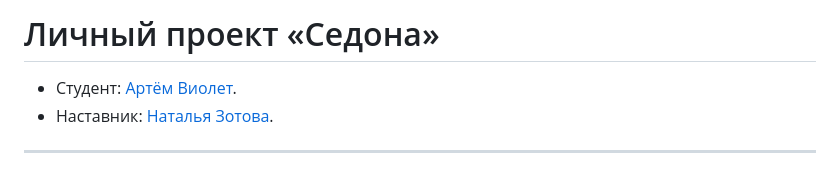
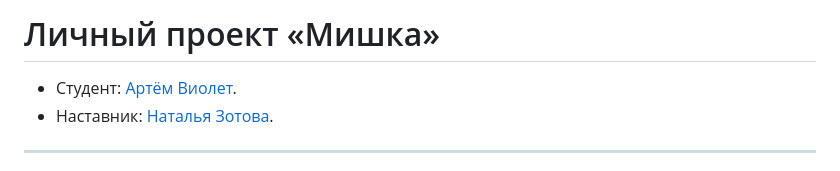
Before and after one commit to htmlacademy-adaptive/1281623-mishka-28, a Markdown page: Readme.md, the part around the change. Drawn GitHub-style.

Commit message:
Исправил Readme.md

```diff
--- a/Readme.md
+++ b/Readme.md
@@ -1,4 +1,4 @@
-# Личный проект «Седона»
+# Личный проект «Мишка»
 
 * Студент: [Артём Виолет](https://up.htmlacademy.ru/adaptive/28/user/1281623).
 * Наставник: [Наталья Зотова](https://htmlacademy.ru/profile/id1079951).
```
